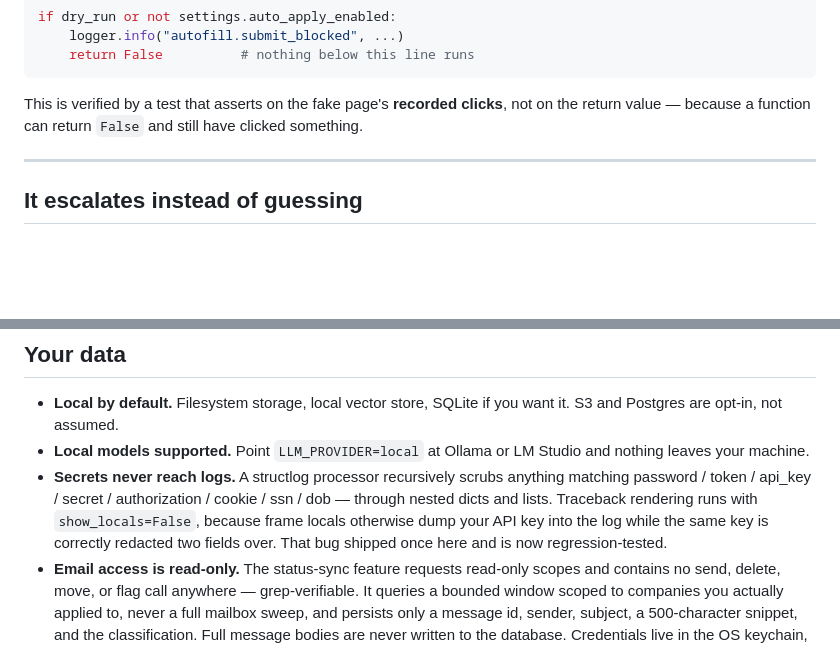
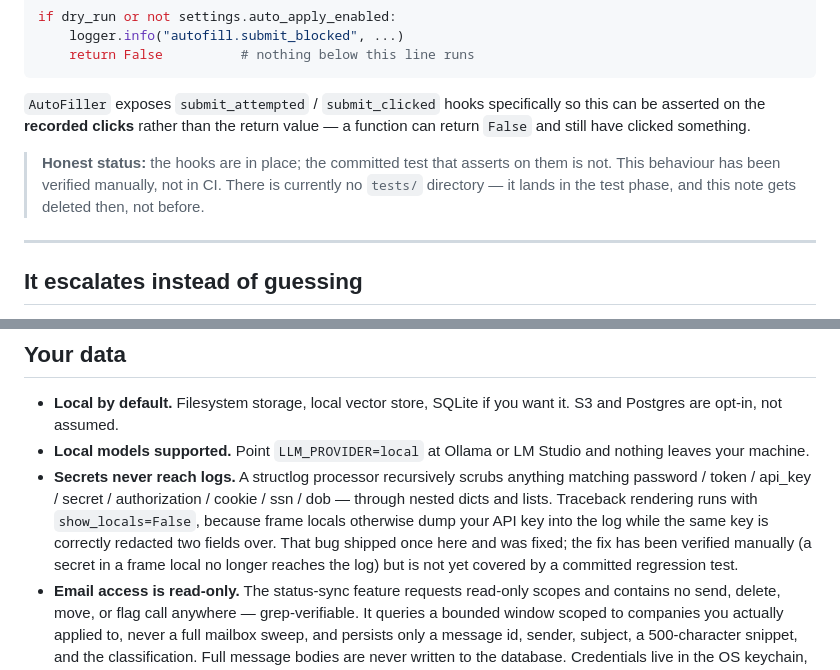
Before and after one commit to Blasted-ctrl/ApplicantOS, a Markdown page: docs/SAFETY.md, 2 parts joined by grey strips. GitHub-like rendering; blank space fills up the shorter version.

````diff
--- a/docs/SAFETY.md
+++ b/docs/SAFETY.md
@@ -36,8 +36,13 @@ if dry_run or not settings.auto_apply_enabled:
     return False          # nothing below this line runs
 ```
 
-This is verified by a test that asserts on the fake page's **recorded clicks**, not on the return
-value — because a function can return `False` and still have clicked something.
+`AutoFiller` exposes `submit_attempted` / `submit_clicked` hooks specifically so this can be
+asserted on the **recorded clicks** rather than the return value — a function can return `False`
+and still have clicked something.
+
+> **Honest status:** the hooks are in place; the committed test that asserts on them is not.
+> This behaviour has been verified manually, not in CI. There is currently no `tests/` directory —
+> it lands in the test phase, and this note gets deleted then, not before.
 
 ---
 
@@ -145,7 +150,8 @@ docstring. Adding a provider means making that call honestly.
   password / token / api_key / secret / authorization / cookie / ssn / dob — through nested dicts
   and lists. Traceback rendering runs with `show_locals=False`, because frame locals otherwise dump
   your API key into the log while the same key is correctly redacted two fields over. That bug
-  shipped once here and is now regression-tested.
+  shipped once here and was fixed; the fix has been verified manually (a secret in a frame local
+  no longer reaches the log) but is not yet covered by a committed regression test.
 - **Email access is read-only.** The status-sync feature requests read-only scopes and contains no
   send, delete, move, or flag call anywhere — grep-verifiable. It queries a bounded window scoped
   to companies you actually applied to, never a full mailbox sweep, and persists only a message id,
````
Also changed, not shown: docs/OPEN_QUESTIONS.md (+22 -0 lines), docs/RESEARCH_EVOLVEAGENT.md (added, +232 -0 lines).
